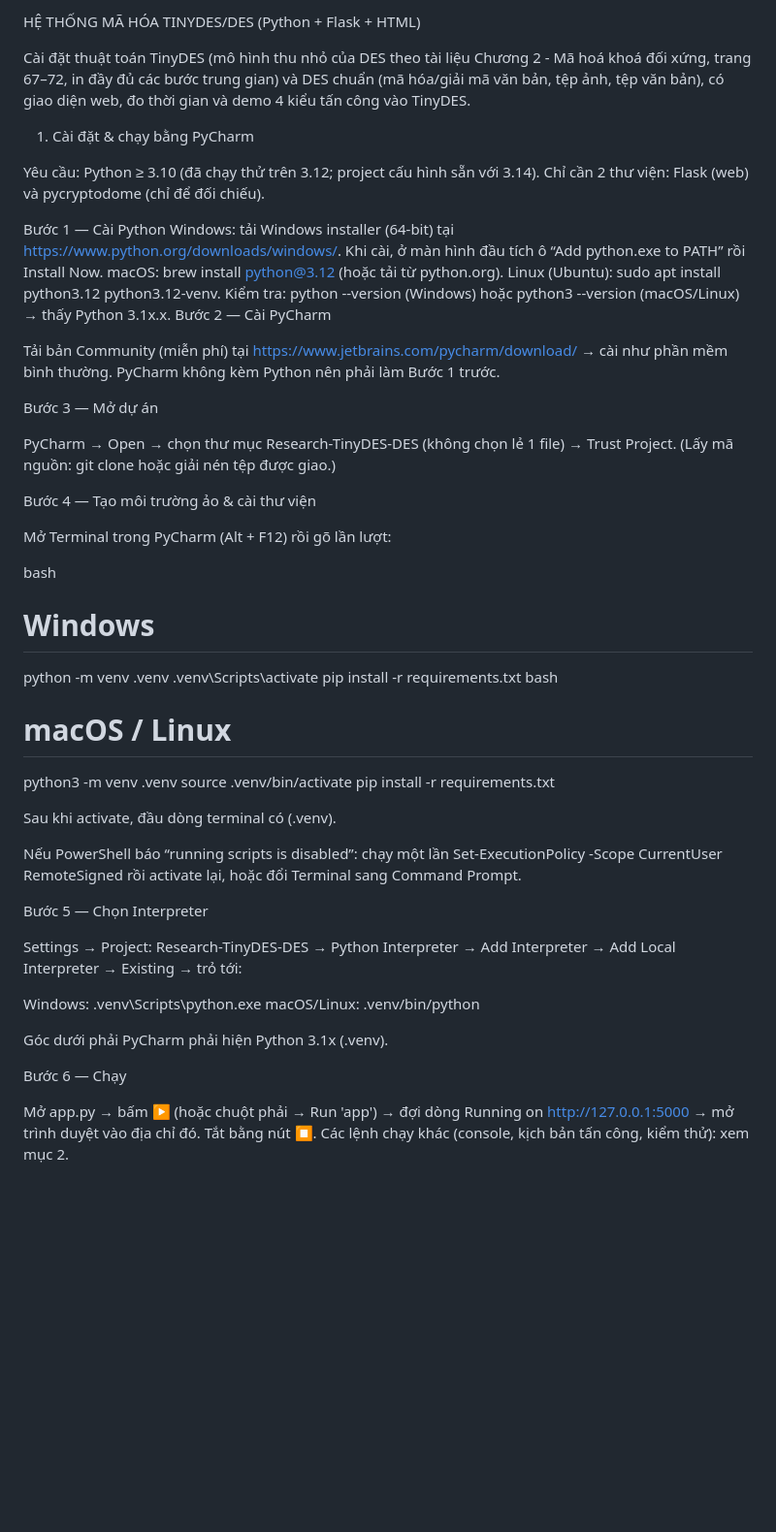
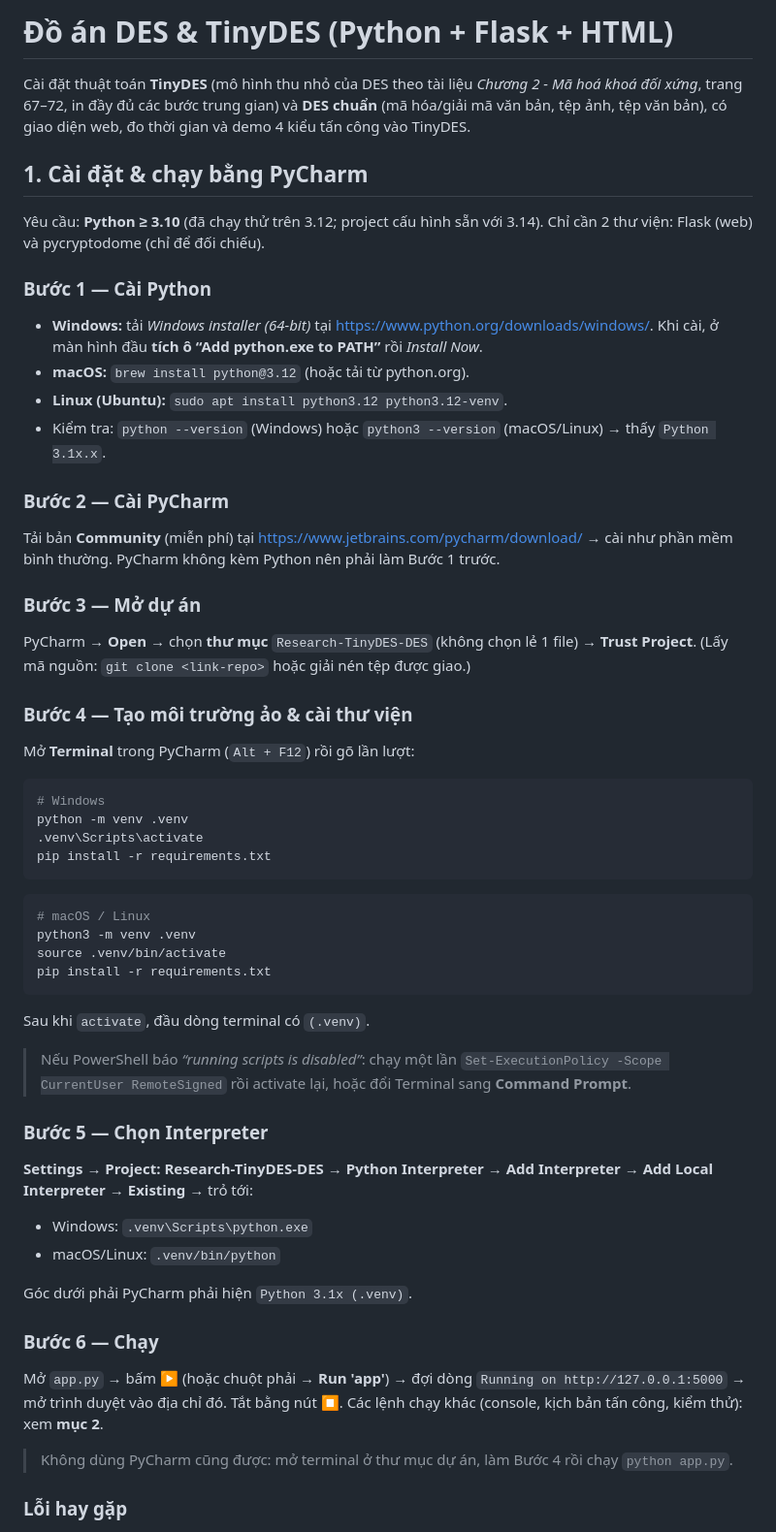
Before and after one commit to ThanhXuannn/Research-TinyDES-DES, a Markdown page: README.md, the part around one of its changes. Shown at 97% size. Rendered like a GitHub page; blank space fills up the shorter version.

````diff
--- a/README.md
+++ b/README.md
@@ -1,53 +1,64 @@
-HỆ THỐNG MÃ HÓA TINYDES/DES (Python + Flask + HTML)
+# Đồ án DES & TinyDES (Python + Flask + HTML)
 
-Cài đặt thuật toán TinyDES (mô hình thu nhỏ của DES theo tài liệu Chương 2 - Mã hoá khoá đối xứng, trang 67–72, in đầy đủ các bước trung gian) và DES chuẩn (mã hóa/giải mã văn bản, tệp ảnh, tệp văn bản), có giao diện web, đo thời gian và demo 4 kiểu tấn công vào TinyDES.
+Cài đặt thuật toán **TinyDES** (mô hình thu nhỏ của DES theo tài liệu *Chương 2 - Mã hoá khoá đối xứng*, trang 67–72,
+in đầy đủ các bước trung gian) và **DES chuẩn** (mã hóa/giải mã văn bản, tệp ảnh, tệp văn bản),
+có giao diện web, đo thời gian và demo 4 kiểu tấn công vào TinyDES.
 
-1. Cài đặt & chạy bằng PyCharm
+## 1. Cài đặt & chạy bằng PyCharm
 
-Yêu cầu: Python ≥ 3.10 (đã chạy thử trên 3.12; project cấu hình sẵn với 3.14). Chỉ cần 2 thư viện: Flask (web) và pycryptodome (chỉ để đối chiếu).
+Yêu cầu: **Python ≥ 3.10** (đã chạy thử trên 3.12; project cấu hình sẵn với 3.14). Chỉ cần 2 thư viện: Flask (web) và pycryptodome (chỉ để đối chiếu).
 
-Bước 1 — Cài Python
-Windows: tải Windows installer (64-bit) tại https://www.python.org/downloads/windows/. Khi cài, ở màn hình đầu tích ô “Add python.exe to PATH” rồi Install Now.
-macOS: brew install python@3.12 (hoặc tải từ python.org).
-Linux (Ubuntu): sudo apt install python3.12 python3.12-venv.
-Kiểm tra: python --version (Windows) hoặc python3 --version (macOS/Linux) → thấy Python 3.1x.x.
-Bước 2 — Cài PyCharm
+### Bước 1 — Cài Python
 
-Tải bản Community (miễn phí) tại https://www.jetbrains.com/pycharm/download/ → cài như phần mềm bình thường. PyCharm không kèm Python nên phải làm Bước 1 trước.
+- **Windows:** tải *Windows installer (64-bit)* tại <https://www.python.org/downloads/windows/>. Khi cài, ở màn hình đầu **tích ô “Add python.exe to PATH”** rồi *Install Now*.
+- **macOS:** `brew install python@3.12` (hoặc tải từ python.org).
+- **Linux (Ubuntu):** `sudo apt install python3.12 python3.12-venv`.
+- Kiểm tra: `python --version` (Windows) hoặc `python3 --version` (macOS/Linux) → thấy `Python 3.1x.x`.
 
-Bước 3 — Mở dự án
+### Bước 2 — Cài PyCharm
 
-PyCharm → Open → chọn thư mục Research-TinyDES-DES (không chọn lẻ 1 file) → Trust Project. (Lấy mã nguồn: git clone <link-repo> hoặc giải nén tệp được giao.)
+Tải bản **Community** (miễn phí) tại <https://www.jetbrains.com/pycharm/download/> → cài như phần mềm bình thường. PyCharm không kèm Python nên phải làm Bước 1 trước.
 
-Bước 4 — Tạo môi trường ảo & cài thư viện
+### Bước 3 — Mở dự án
 
-Mở Terminal trong PyCharm (Alt + F12) rồi gõ lần lượt:
+PyCharm → **Open** → chọn **thư mục** `Research-TinyDES-DES` (không chọn lẻ 1 file) → **Trust Project**.
+(Lấy mã nguồn: `git clone <link-repo>` hoặc giải nén tệp được giao.)
 
-bash
+### Bước 4 — Tạo môi trường ảo & cài thư viện
+
+Mở **Terminal** trong PyCharm (`Alt + F12`) rồi gõ lần lượt:
+
+```bash
 # Windows
 python -m venv .venv
 .venv\Scripts\activate
 pip install -r requirements.txt
-bash
+```
+
+```bash
 # macOS / Linux
 python3 -m venv .venv
 source .venv/bin/activate
 pip install -r requirements.txt
+```
 
-Sau khi activate, đầu dòng terminal có (.venv).
+Sau khi `activate`, đầu dòng terminal có `(.venv)`.
+> Nếu PowerShell báo *“running scripts is disabled”*: chạy một lần `Set-ExecutionPolicy -Scope CurrentUser RemoteSigned` rồi activate lại, hoặc đổi Terminal sang **Command Prompt**.
 
-Nếu PowerShell báo “running scripts is disabled”: chạy một lần Set-ExecutionPolicy -Scope CurrentUser RemoteSigned rồi activate lại, hoặc đổi Terminal sang Command Prompt.
+### Bước 5 — Chọn Interpreter
 
-Bước 5 — Chọn Interpreter
+**Settings → Project: Research-TinyDES-DES → Python Interpreter → Add Interpreter → Add Local Interpreter → Existing** → trỏ tới:
+- Windows: `.venv\Scripts\python.exe`
+- macOS/Linux: `.venv/bin/python`
 
-Settings → Project: Research-TinyDES-DES → Python Interpreter → Add Interpreter → Add Local Interpreter → Existing → trỏ tới:
+Góc dưới phải PyCharm phải hiện `Python 3.1x (.venv)`.
 
-Windows: .venv\Scripts\python.exe
-macOS/Linux: .venv/bin/python
+### Bước 6 — Chạy
 
-Góc dưới phải PyCharm phải hiện Python 3.1x (.venv).
+Mở `app.py` → bấm ▶ (hoặc chuột phải → **Run 'app'**) → đợi dòng `Running on http://127.0.0.1:5000` → mở trình duyệt vào địa chỉ đó. Tắt bằng nút ⏹.
+Các lệnh chạy khác (console, kịch bản tấn công, kiểm thử): xem **mục 2**.
 
-Bước 6 — Chạy
+> Không dùng PyCharm cũng được: mở terminal ở thư mục dự án, làm Bước 4 rồi chạy `python app.py`.
 
-Mở app.py → bấm ▶ (hoặc chuột phải → Run 'app') → đợi dòng Running on http://127.0.0.1:5000 → mở trình duyệt vào địa chỉ đó. Tắt bằng nút ⏹. Các lệnh chạy khác (console, kịch bản tấn công, kiểm thử): xem mục 2.
+### Lỗi hay gặp
 
````
Also changed, not shown: other parts of README.md (+90 -76 lines).
